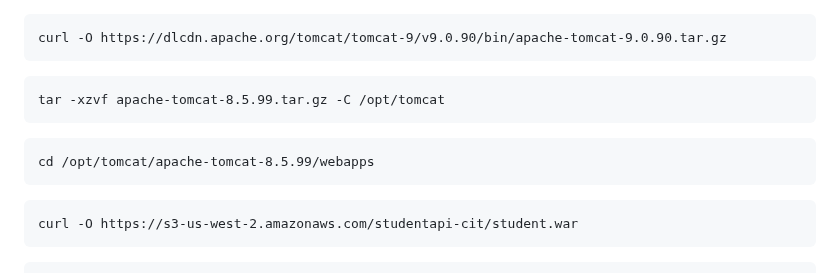
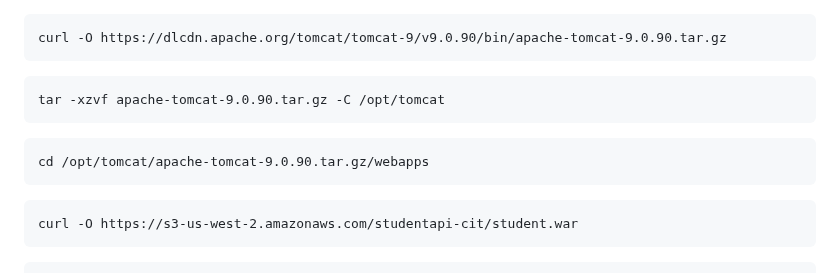
Before and after one commit to ashok7507/Project-Student-App-3-tier-AWS, a Markdown page: README.md, the part around the change. Rendered like a GitHub page.

`````diff
--- a/README.md
+++ b/README.md
@@ -167,10 +167,10 @@ mkdir /opt/tomcat
 curl -O https://dlcdn.apache.org/tomcat/tomcat-9/v9.0.90/bin/apache-tomcat-9.0.90.tar.gz
 ````
 ````
-tar -xzvf apache-tomcat-8.5.99.tar.gz -C /opt/tomcat
+tar -xzvf apache-tomcat-9.0.90.tar.gz -C /opt/tomcat
 ````
 ````
-cd /opt/tomcat/apache-tomcat-8.5.99/webapps
+cd /opt/tomcat/apache-tomcat-9.0.90.tar.gz/webapps
 ````
 ````
 curl -O https://s3-us-west-2.amazonaws.com/studentapi-cit/student.war
`````
